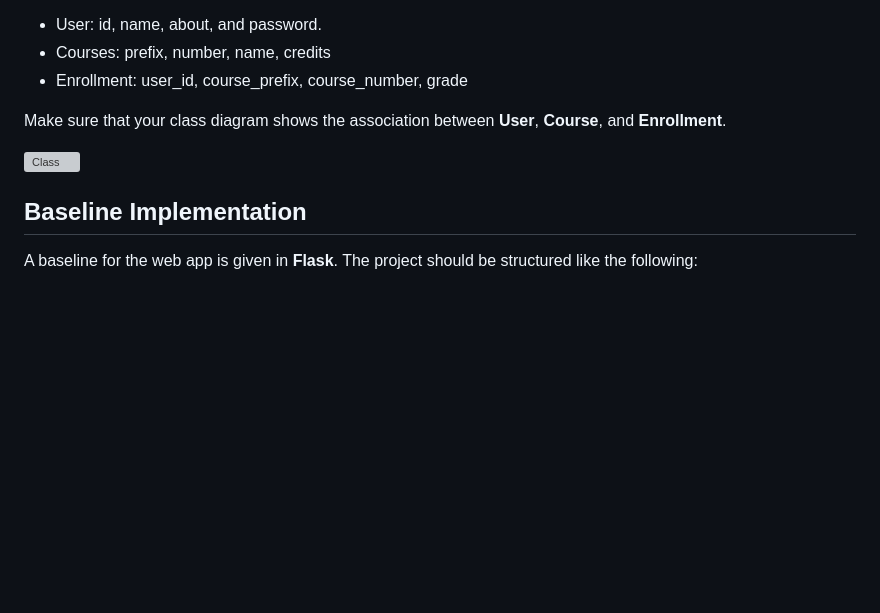
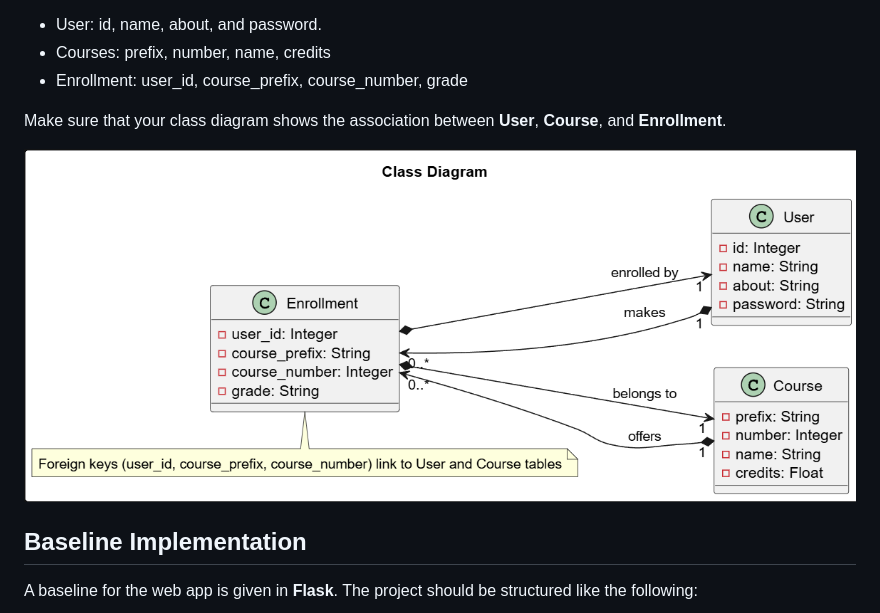
Before and after one commit to lunarOntologist/prj-1, a Markdown page: README.md, the part around the change. Rendered like a GitHub page; blank space fills up the shorter version; grey boxes are pictures that could not be loaded.

Commit message:
fixed typo in README's UML pic links

```diff
--- a/README.md
+++ b/README.md
@@ -81,7 +81,7 @@ Based on the data model defined in [src/models.py](src/models.py), create a UML
 
 Make sure that your class diagram shows the association between **User**, **Course**, and **Enrollment**.
 
-![Class](pics/CLass_UML.png)
+![Class](pics/Class_UML.png)
 
 ## Baseline Implementation
 
```
